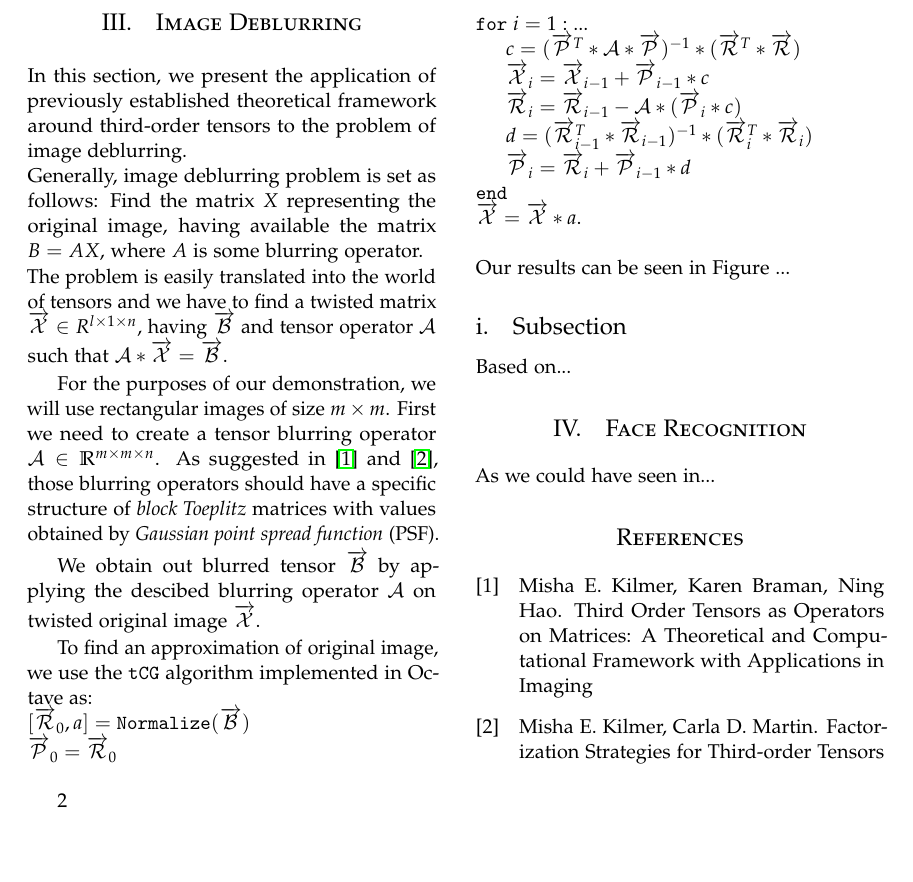
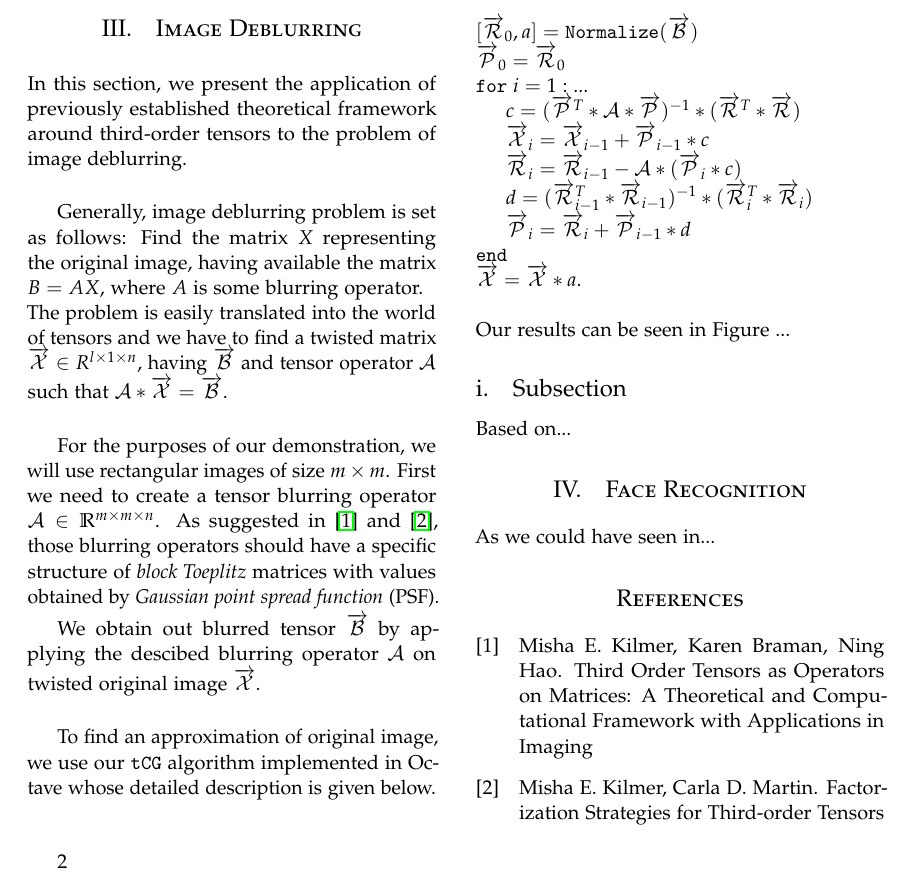
Before and after one commit to Qkvad/3rdOrderTensors, a LaTeX document (doc/initial.tex): part of page 3 of 3, cut so that both start at the same text, the shorter picture padded with empty space. Compiled offline with pdfLaTeX.

Commit message:
doc/: [fix] visual

```diff
--- a/doc/initial.tex
+++ b/doc/initial.tex
@@ -177,15 +177,17 @@ It is natural to observe tensors as operators on "twisted matrices", e.g. $m \ti
 
 \section{Image Deblurring}
 In this section, we present the application of previously established theoretical framework around third-order tensors to the problem of image deblurring.\\
+
 Generally, image deblurring problem is set as follows: Find the matrix $X$ representing the original image, having available the matrix $B = A X$, where $A$ is some blurring operator.\\
-The problem is easily translated into the world of tensors and we have to find a twisted matrix $\overrightarrow{\mathcal{X}} \in R^{l \times 1 \times n}$, having $\overrightarrow{\mathcal{B}}$ and tensor operator $\mathcal{A}$ such that $\mathcal{A} \ast \overrightarrow{\mathcal{X}} = \overrightarrow{\mathcal{B}}$.
+The problem is easily translated into the world of tensors and we have to find a twisted matrix $\overrightarrow{\mathcal{X}} \in R^{l \times 1 \times n}$, having $\overrightarrow{\mathcal{B}}$ and tensor operator $\mathcal{A}$ such that $\mathcal{A} \ast \overrightarrow{\mathcal{X}} = \overrightarrow{\mathcal{B}}$.\\
 
 For the purposes of our demonstration, we will use rectangular images of size $m \times m$. First we need to create a tensor blurring operator $\mathcal{A} \in \mathbb{R}^{m \times m \times n}$. As suggested in \cite{kilmer-braman-hao} and \cite{kilmer-martin}, those blurring operators should have a specific structure of \textit{block Toeplitz} matrices with values obtained by \textit{Gaussian point spread function} (PSF).
 
-We obtain out blurred tensor $\overrightarrow{\mathcal{B}}$ by applying the descibed blurring operator $\mathcal{A}$ on twisted original image $\overrightarrow{\mathcal{X}}$.
+We obtain out blurred tensor $\overrightarrow{\mathcal{B}}$ by applying the descibed blurring operator $\mathcal{A}$ on twisted original image $\overrightarrow{\mathcal{X}}$.\\
 
-To find an approximation of original image, we use the \code{tCG} algorithm implemented in Octave as:\\
-$[\overrightarrow{\mathcal{R}}_0,a] = \code{Normalize}(\overrightarrow{\mathcal{B}})$\\
+To find an approximation of original image, we use our \code{tCG} algorithm implemented in Octave whose detailed description is given below.\\
+
+\noindent $[\overrightarrow{\mathcal{R}}_0,a] = \code{Normalize}(\overrightarrow{\mathcal{B}})$\\
 $\overrightarrow{\mathcal{P}}_0 = \overrightarrow{\mathcal{R}}_0$\\
 $\code{for}\ i=1:...$\\
 \indent $c = (\overrightarrow{\mathcal{P}}^T \ast \mathcal{A} \ast \overrightarrow{\mathcal{P}})^{-1} \ast (\overrightarrow{\mathcal{R}}^T \ast \overrightarrow{\mathcal{R}})$\\
```
Also changed, not shown: doc/initial.pdf.
